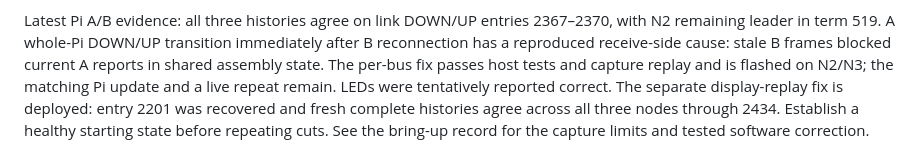
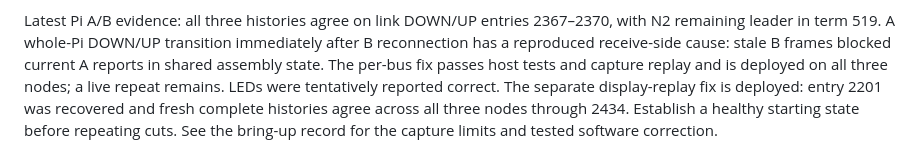
Before and after one commit to fmarples/18649_team4, a Markdown page: lab5/docs/CHECKOFF.md, the part around the change. GitHub-like rendering.

```diff
--- a/lab5/docs/CHECKOFF.md
+++ b/lab5/docs/CHECKOFF.md
@@ -21,8 +21,8 @@ Latest Pi A/B evidence: all three histories agree on link DOWN/UP entries
 2367–2370, with N2 remaining leader in term 519. A whole-Pi DOWN/UP transition
 immediately after B reconnection has a reproduced receive-side cause: stale
 B frames blocked current A reports in shared assembly state. The per-bus fix
-passes host tests and capture replay and is flashed on N2/N3; the matching Pi
-update and a live repeat remain.
+passes host tests and capture replay and is deployed on all three nodes;
+a live repeat remains.
 LEDs were tentatively reported correct. The separate display-replay fix is
 deployed: entry 2201 was recovered and fresh complete histories agree across
 all three nodes through 2434.
```
Also changed, not shown: lab5/docs/BRINGUP_2026-11-10.md (+16 -3 lines), lab5/docs/VERIFICATION.md (+4 -4 lines).
